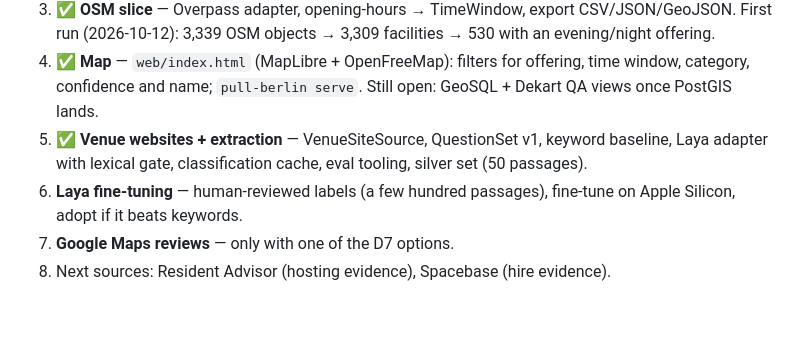
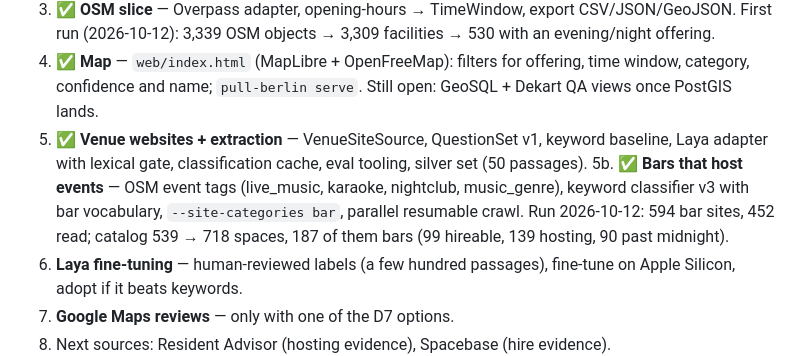
Before and after one commit to bkavlak/pull-berlin, a Markdown page: docs/design.md, the part around the change. GitHub-like rendering; blank space fills up the shorter version.

Commit message:
design: record the bar extension and its first run
Co-Authored-By: Claude Opus 5.5 <noreply@anthropic.com>
Claude-Session: https://claude.ai/code/session_01J8x4nqgx2iH7JDk72Fiiv1

```diff
--- a/docs/design.md
+++ b/docs/design.md
@@ -226,6 +226,7 @@ Adding a source = new package under `sources/` + registry entry + fixtures. Addi
 3. ✅ **OSM slice** — Overpass adapter, opening-hours → TimeWindow, export CSV/JSON/GeoJSON. First run (2026-10-12): 3,339 OSM objects → 3,309 facilities → 530 with an evening/night offering.
 4. ✅ **Map** — `web/index.html` (MapLibre + OpenFreeMap): filters for offering, time window, category, confidence and name; `pull-berlin serve`. Still open: GeoSQL + Dekart QA views once PostGIS lands.
 5. ✅ **Venue websites + extraction** — VenueSiteSource, QuestionSet v1, keyword baseline, Laya adapter with lexical gate, classification cache, eval tooling, silver set (50 passages).
+5b. ✅ **Bars that host events** — OSM event tags (live_music, karaoke, nightclub, music_genre), keyword classifier v3 with bar vocabulary, `--site-categories bar`, parallel resumable crawl. Run 2026-10-12: 594 bar sites, 452 read; catalog 539 → 718 spaces, 187 of them bars (99 hireable, 139 hosting, 90 past midnight).
 6. **Laya fine-tuning** — human-reviewed labels (a few hundred passages), fine-tune on Apple Silicon, adopt if it beats keywords.
 7. **Google Maps reviews** — only with one of the D7 options.
 8. Next sources: Resident Advisor (hosting evidence), Spacebase (hire evidence).
```
